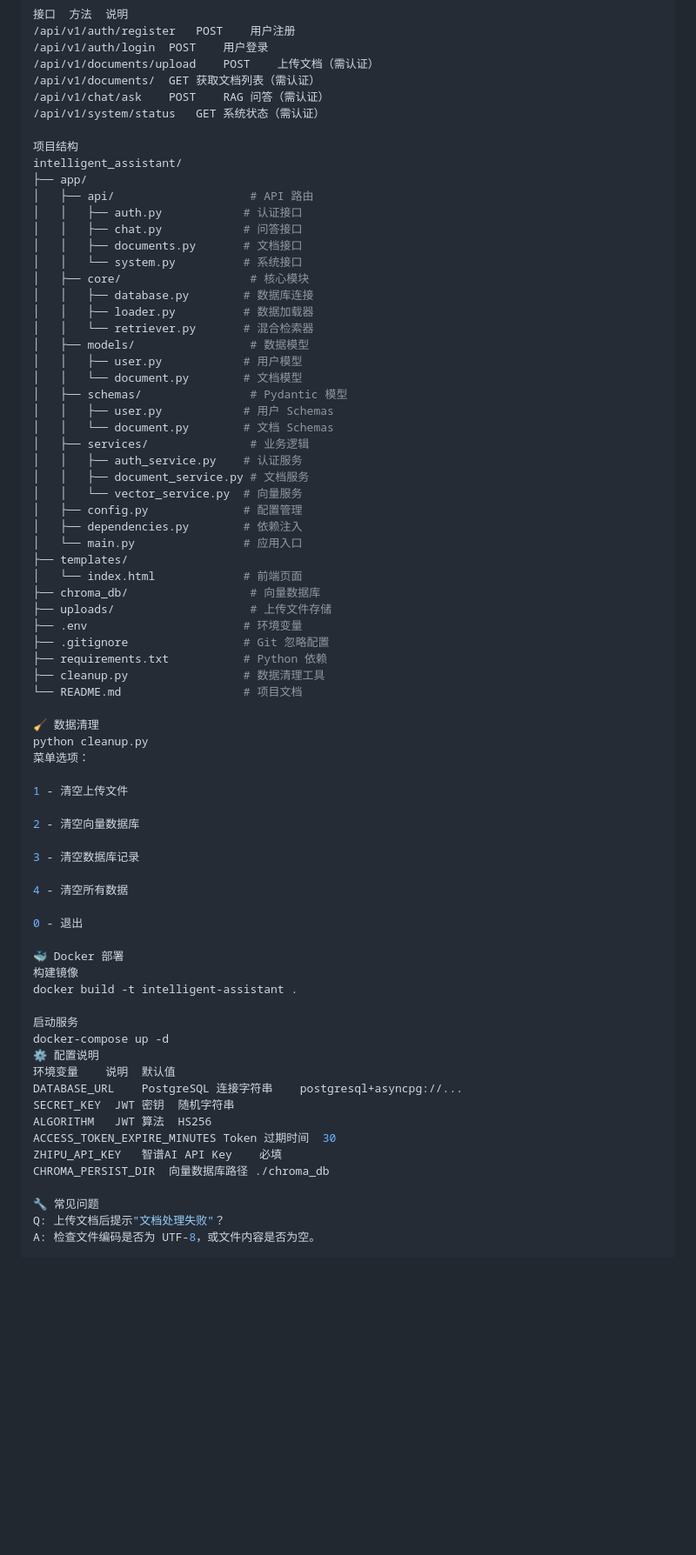
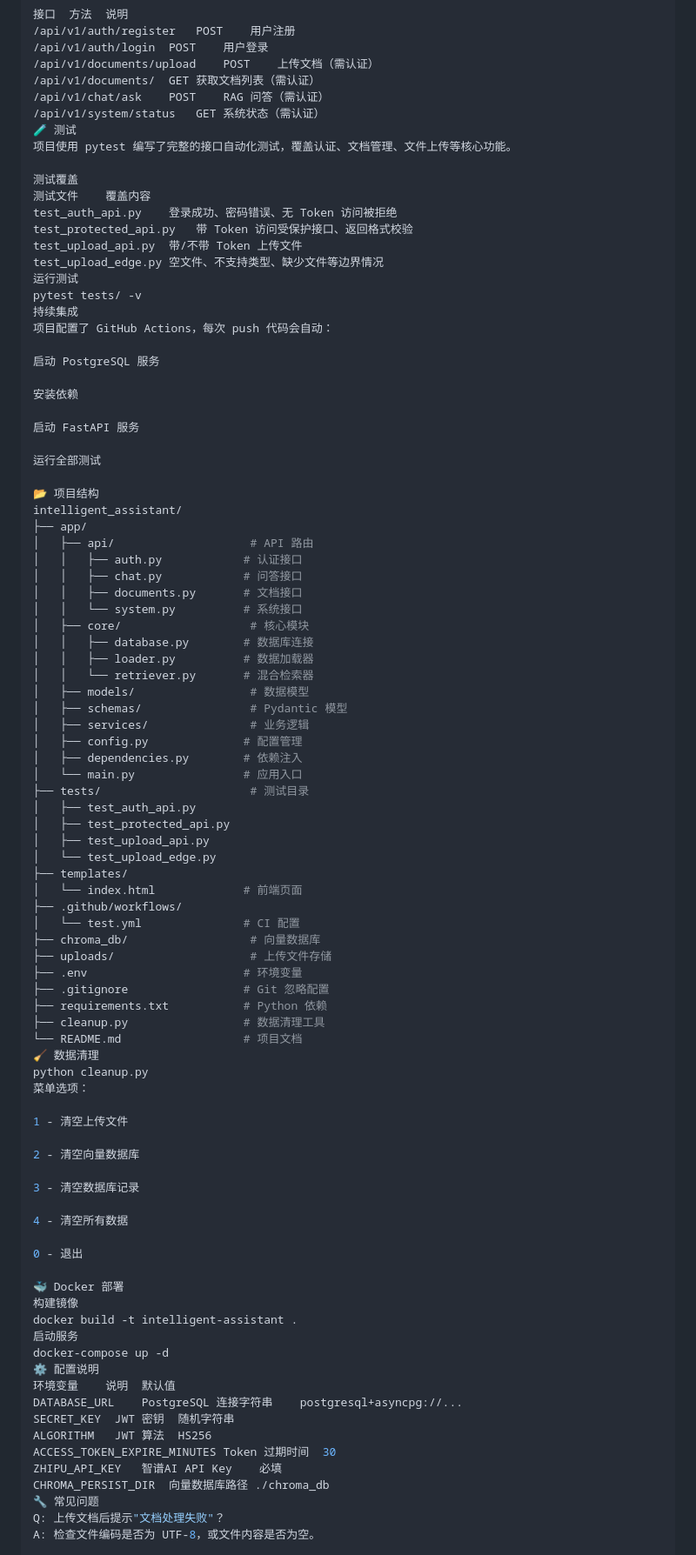
Before and after one commit to wiskax/intelligent-assistant, a Markdown page: README.md, the part around one of its changes. Shown at 87% size. Drawn GitHub-style; blank space fills up the shorter version.

Commit message:
docs: 更新 README，添加测试章节和 CI 徽章

```diff
--- a/README.md
+++ b/README.md
@@ -158,8 +142,29 @@ docker run -d \
 /api/v1/documents/	GET	获取文档列表（需认证）
 /api/v1/chat/ask	POST	RAG 问答（需认证）
 /api/v1/system/status	GET	系统状态（需认证）
+🧪 测试
+项目使用 pytest 编写了完整的接口自动化测试，覆盖认证、文档管理、文件上传等核心功能。
 
-项目结构
+测试覆盖
+测试文件	覆盖内容
+test_auth_api.py	登录成功、密码错误、无 Token 访问被拒绝
+test_protected_api.py	带 Token 访问受保护接口、返回格式校验
+test_upload_api.py	带/不带 Token 上传文件
+test_upload_edge.py	空文件、不支持类型、缺少文件等边界情况
+运行测试
+pytest tests/ -v
+持续集成
+项目配置了 GitHub Actions，每次 push 代码会自动：
+
+启动 PostgreSQL 服务
+
+安装依赖
+
+启动 FastAPI 服务
+
+运行全部测试
+
+📂 项目结构
 intelligent_assistant/
 ├── app/
 │   ├── api/                    # API 路由
@@ -172,20 +177,20 @@ intelligent_assistant/
 │   │   ├── loader.py          # 数据加载器
 │   │   └── retriever.py       # 混合检索器
 │   ├── models/                 # 数据模型
-│   │   ├── user.py            # 用户模型
-│   │   └── document.py        # 文档模型
 │   ├── schemas/                # Pydantic 模型
-│   │   ├── user.py            # 用户 Schemas
-│   │   └── document.py        # 文档 Schemas
 │   ├── services/               # 业务逻辑
-│   │   ├── auth_service.py    # 认证服务
-│   │   ├── document_service.py # 文档服务
-│   │   └── vector_service.py  # 向量服务
 │   ├── config.py              # 配置管理
 │   ├── dependencies.py        # 依赖注入
 │   └── main.py                # 应用入口
+├── tests/                      # 测试目录
+│   ├── test_auth_api.py
+│   ├── test_protected_api.py
+│   ├── test_upload_api.py
+│   └── test_upload_edge.py
 ├── templates/
 │   └── index.html             # 前端页面
+├── .github/workflows/
+│   └── test.yml               # CI 配置
 ├── chroma_db/                  # 向量数据库
 ├── uploads/                    # 上传文件存储
 ├── .env                       # 环境变量
@@ -193,7 +198,6 @@ intelligent_assistant/
 ├── requirements.txt           # Python 依赖
 ├── cleanup.py                 # 数据清理工具
 └── README.md                  # 项目文档
-
 🧹 数据清理
 python cleanup.py
 菜单选项：
@@ -211,7 +215,6 @@ python cleanup.py
 🐳 Docker 部署
 构建镜像
 docker build -t intelligent-assistant .
-
 启动服务
 docker-compose up -d
 ⚙️ 配置说明
@@ -222,7 +225,6 @@ ALGORITHM	JWT 算法	HS256
 ACCESS_TOKEN_EXPIRE_MINUTES	Token 过期时间	30
 ZHIPU_API_KEY	智谱AI API Key	必填
 CHROMA_PERSIST_DIR	向量数据库路径	./chroma_db
-
 🔧 常见问题
 Q: 上传文档后提示"文档处理失败"？
 A: 检查文件编码是否为 UTF-8，或文件内容是否为空。
```
Also changed, not shown: other parts of README.md (+38 -53 lines).
